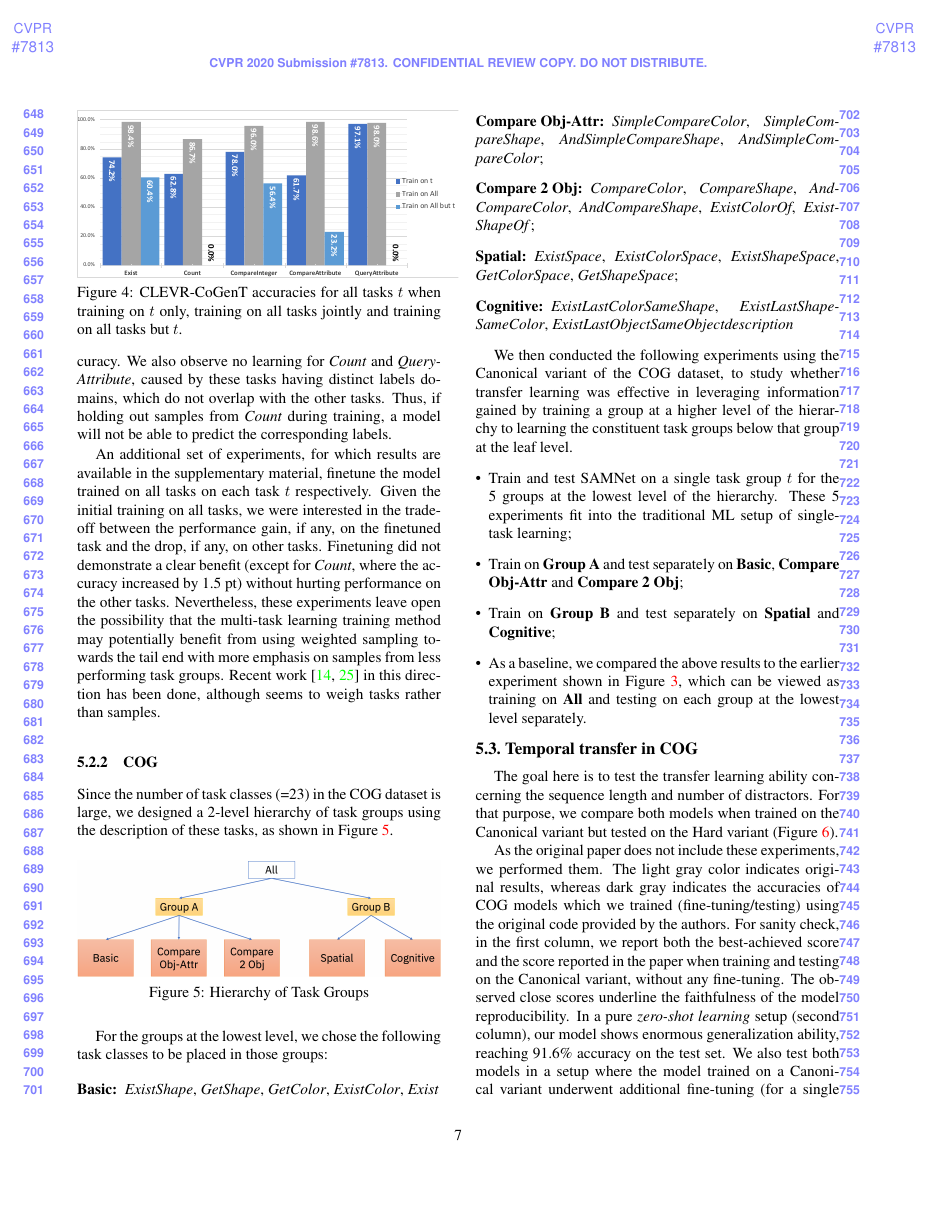
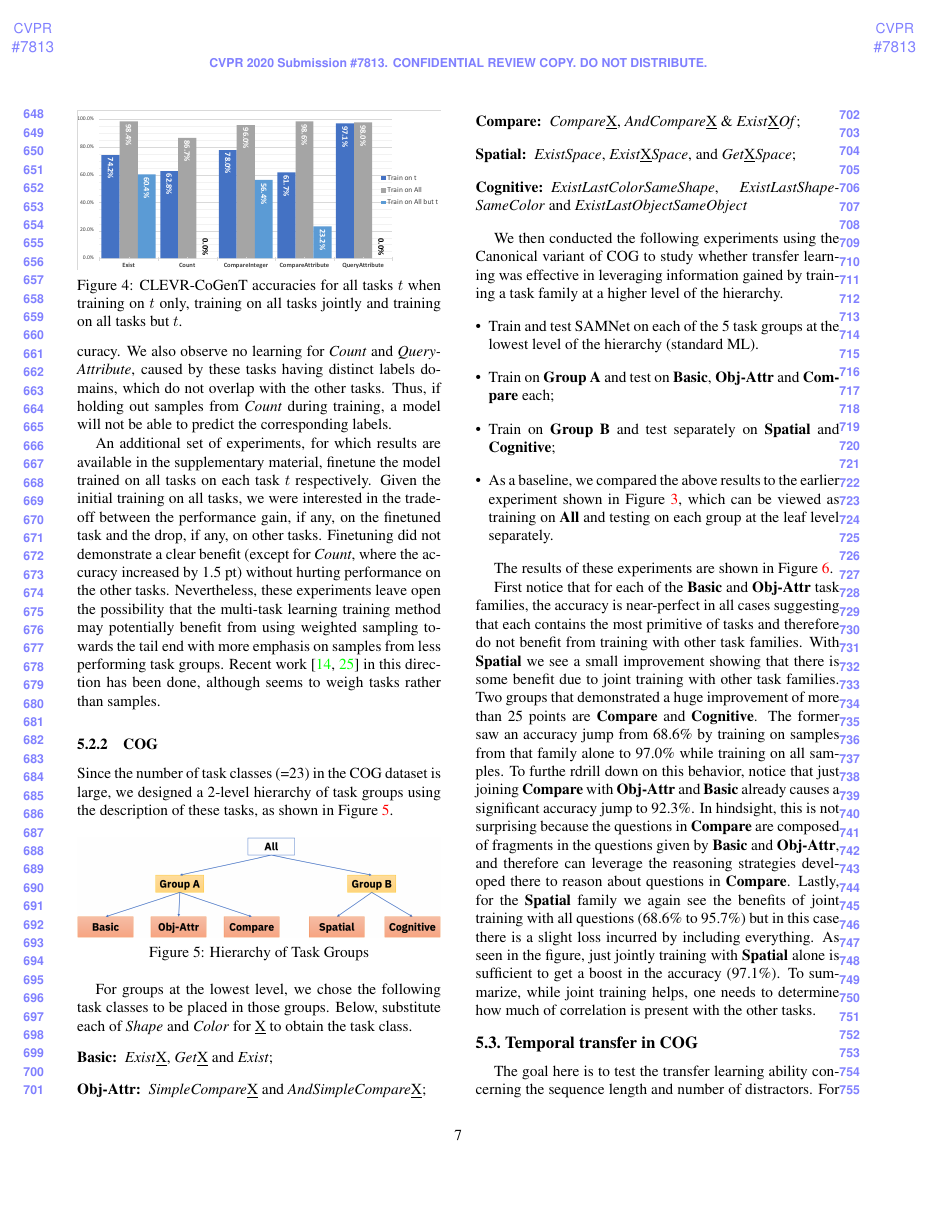
Before and after one commit to IBM/mi-visual-reasoning-pubs, a LaTeX paper (cvpr_submission/paper_main.tex, which reads cvpr_submission/experiments.tex): page 7 of 12 before the commit and page 7 of 13 after it. Compiled offline with pdfLaTeX.

Commit message:
Finished reasoning trasnfer

```diff
--- a/cvpr_submission/experiments.tex
+++ b/cvpr_submission/experiments.tex
@@ -92,7 +96,7 @@ Finally, the ``all-tasks-but-$t$'' experiments (cyan) demonstrate that while tas
 
 \begin{figure}[!t]
 	\centering
-	\includegraphics[width=0.5\textwidth]{img/results/CoGenT_results.pdf}
+	\includegraphics[width=\columnwidth]{img/results/CoGenT_results.pdf}
 	\caption{CLEVR-CoGenT accuracies for all tasks $t$ when training on $t$ only, training on all tasks jointly and training on all tasks but $t$.} %For all experiments, the validation and test sets are identical.
 	\label{fig:CoGenT-results}
 \end{figure}
@@ -115,28 +119,37 @@ description of these tasks, as shown in~\cref{fig:task-groups}.
 
 \bigskip
 
-For the groups at the lowest level, we chose the following task classes to be placed in those groups:
+For groups at the lowest level, we chose the following task classes to be placed in those groups.
+Below, substitute each of \textit{Shape} and \textit{Color} for  \uX{} to obtain the task class.
 \begin{description}
-	\item[Basic:] \textit{ExistShape}, \textit{GetShape},
-\textit{GetColor}, \textit{ExistColor}, \textit{Exist}
-	\item[Compare Obj-Attr:] \emph{SimpleCompareColor}, \textit{SimpleCompareShape}, \textit{AndSimpleCompareShape},
-	\textit{AndSimpleCompareColor};
-	\item[Compare 2 Obj:] \textit{CompareColor}, \textit{CompareShape},  \textit{AndCompareColor}, \textit{AndCompareShape},
-	\textit{ExistColorOf}, \textit{ExistShapeOf};
-	\item[Spatial:] \textit{ExistSpace}, \textit{ExistColorSpace}, \textit{ExistShapeSpace}, \textit{GetColorSpace}, \textit{GetShapeSpace};
-	\item[Cognitive:] \textit{ExistLastColorSameShape}, \textit{ExistLastShapeSameColor}, \textit{ExistLastObjectSameObjectdescription}
+	\item[Basic:] \textit{Exist}\uX, \textit{Get}\uX{} and \textit{Exist};
+	\item[Obj-Attr:] \emph{SimpleCompare}\uX{} and \textit{AndSimpleCompare}\uX;
+	\item[Compare:] \textit{Compare}\uX,  \textit{AndCompare}\uX{} \& \textit{Exist}\uX\textit{Of};
+	\item[Spatial:] \textit{ExistSpace}, \textit{Exist}\uX\textit{Space}, and \textit{Get}\uX\textit{Space};
+	\item[Cognitive:] \textit{ExistLastColorSameShape}, \textit{ExistLastShapeSameColor} and \textit{ExistLastObjectSameObject}
 \end{description}
 
-
-We then conducted the following experiments using the Canonical variant of the COG dataset, to study
-whether transfer learning was effective in leveraging information gained by training a group at a higher level
-of the hierarchy to learning the constituent task groups below that group at the leaf level.
+We then conducted the following experiments using the Canonical variant of COG to study
+whether transfer learning was effective in leveraging information gained by training a task family at a higher level
+of the hierarchy.
  \begin{itemize}
-	\item Train and test SAMNet on a single task group $t$ for the 5 groups at the lowest level of the hierarchy.
-	These 5 experiments fit into the traditional ML setup of single-task learning;
-	\item Train on \textbf{Group A} and test separately on \textbf{Basic}, \textbf{Compare Obj-Attr} and \textbf{Compare 2 Obj};
+	\item Train and test SAMNet on each of the 5 task groups at the lowest level of the hierarchy (standard ML).
+	\item Train on \textbf{Group A} and test on \textbf{Basic}, \textbf{Obj-Attr} and \textbf{Compare} each;
 	\item Train on \textbf{Group B} and test separately on \textbf{Spatial} and \textbf{Cognitive};
 	\item As a baseline, we compared the above results to the earlier experiment shown in~\cref{fig:samnet_cog_detailed}, which
-	can be viewed as training on \textbf{All} and testing on each group at the lowest level separately.
+	can be viewed as training on \textbf{All} and testing on each group at the leaf level separately.
 \end{itemize}
 
+The results of these experiments are shown in~\cref{fig:COG-reasoning-results}.
+
+First notice that for each of the \textbf{Basic} and \textbf{Obj-Attr} task families, the accuracy is near-perfect in all cases
+suggesting that each contains the most primitive of tasks and therefore do not benefit from training with other task families.
+With \textbf{Spatial} we see a small improvement showing that there is some benefit due to joint training with other task families.
+Two groups that demonstrated a huge improvement of more than 25 points are \textbf{Compare} and \textbf{Cognitive}.
+The former saw an accuracy jump from 68.6\% by training on samples from that family alone
+to 97.0\% while training on all samples. To furthe rdrill down on this behavior, notice that
+just joining \textbf{Compare} with \textbf{Obj-Attr} and \textbf{Basic} already causes a significant accuracy jump to 92.3\%.
+In hindsight, this is not surprising because the questions in \textbf{Compare} are composed
+of fragments in the questions given by \textbf{Basic} and \textbf{Obj-Attr}, and therefore can leverage the reasoning strategies developed there to reason about questions in \textbf{Compare}.
+Lastly, for the  \textbf{Spatial} family we again see the benefits of joint training with all questions (68.6\% to 95.7\%) but in this case there
+is a slight loss incurred by including everything. As seen in the figure, just jointly training with \textbf{Spatial} alone is sufficient to get a boost in the accuracy (97.1\%). To summarize, while joint training helps, one needs to determine how much of correlation is present with the other tasks.
@@ -143,3 +161,5 @@ of the hierarchy to learning the constituent task groups below that group at the
+ 	\label{fig:COG-reasoning-results}
+ \end{figure}
 
 
 \subsection{Temporal transfer in COG}
--- a/cvpr_submission/paper_main.tex
+++ b/cvpr_submission/paper_main.tex
@@ -88,6 +88,8 @@
 \newcommand{\rhead}{\vec{rh}}
 \newcommand{\whead}{\vec{wh}}
 
+\newcommand{\uX}{\underline{X}}
+
 
 \newcommand{\tk}[1]{\textcolor{red}{TK: #1}}
 \newcommand{\ao}[1]{\textcolor{green}{AO: #1}}
```
Also changed, not shown: cvpr_submission/img/architecture/hierarchy.png, cvpr_submission/img/results/COG_reasoning_transfer.png (added), cvpr_submission/transfer_learning.tex (line endings or trailing spaces), cvpr_submission/experiments.tex (47 more changed lines).
